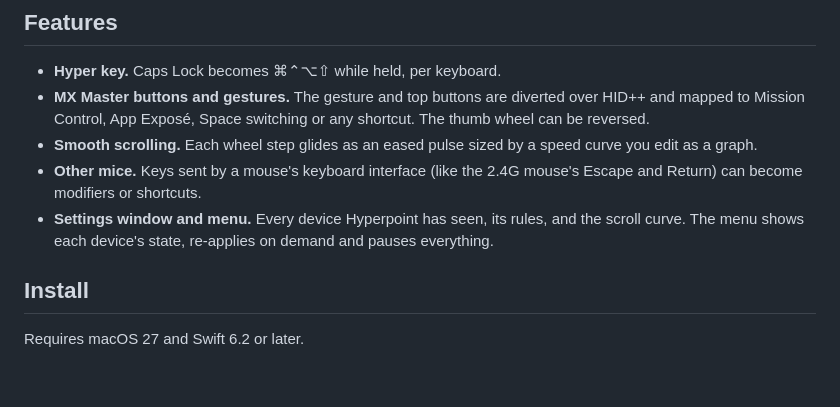
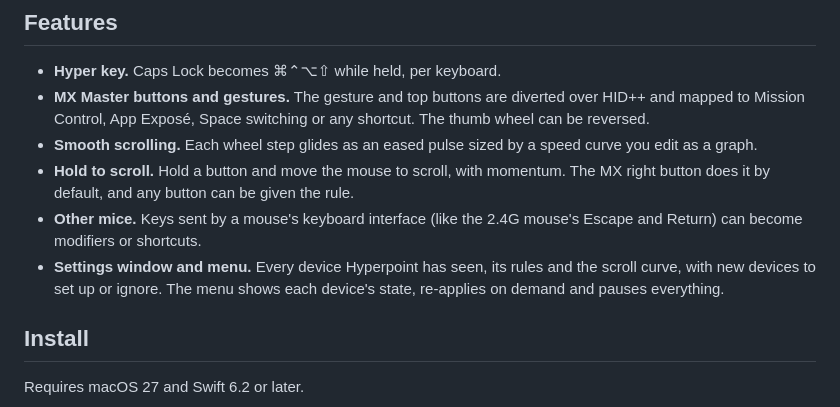
Before and after one commit to progremir/hyperpoint, a Markdown page: README.md, the part around the change. GitHub-like rendering; blank space fills up the shorter version.

Commit message:
docs(readme): list hold to scroll and device ignore, now on main
Co-Authored-By: Claude Opus 5.5 <noreply@anthropic.com>

```diff
--- a/README.md
+++ b/README.md
@@ -18,10 +18,12 @@ all of it back whenever a device appears.
 - **MX Master buttons and gestures.** The gesture and top buttons are diverted over HID++ and mapped to Mission
   Control, App Exposé, Space switching or any shortcut. The thumb wheel can be reversed.
 - **Smooth scrolling.** Each wheel step glides as an eased pulse sized by a speed curve you edit as a graph.
+- **Hold to scroll.** Hold a button and move the mouse to scroll, with momentum. The MX right button does it by
+  default, and any button can be given the rule.
 - **Other mice.** Keys sent by a mouse's keyboard interface (like the 2.4G mouse's Escape and Return) can become
   modifiers or shortcuts.
-- **Settings window and menu.** Every device Hyperpoint has seen, its rules, and the scroll curve. The menu shows each
-  device's state, re-applies on demand and pauses everything.
+- **Settings window and menu.** Every device Hyperpoint has seen, its rules and the scroll curve, with new devices
+  to set up or ignore. The menu shows each device's state, re-applies on demand and pauses everything.
 
 ## Install
 
```
